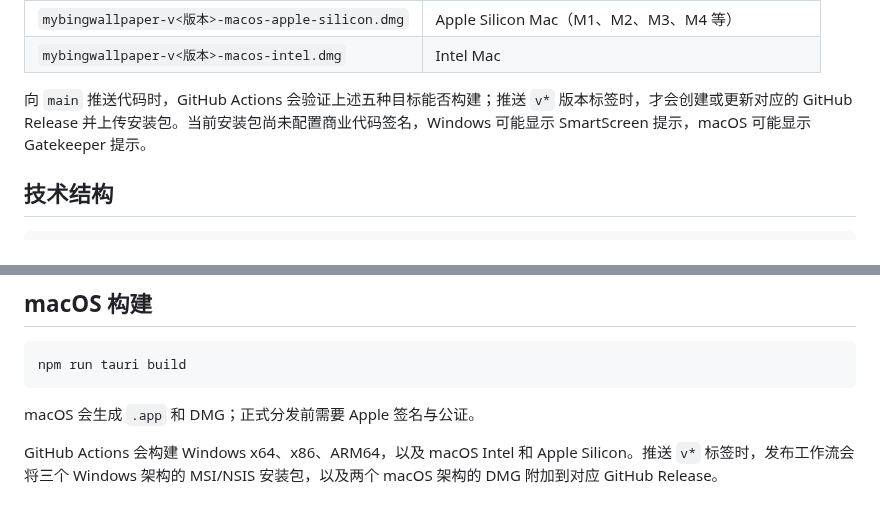
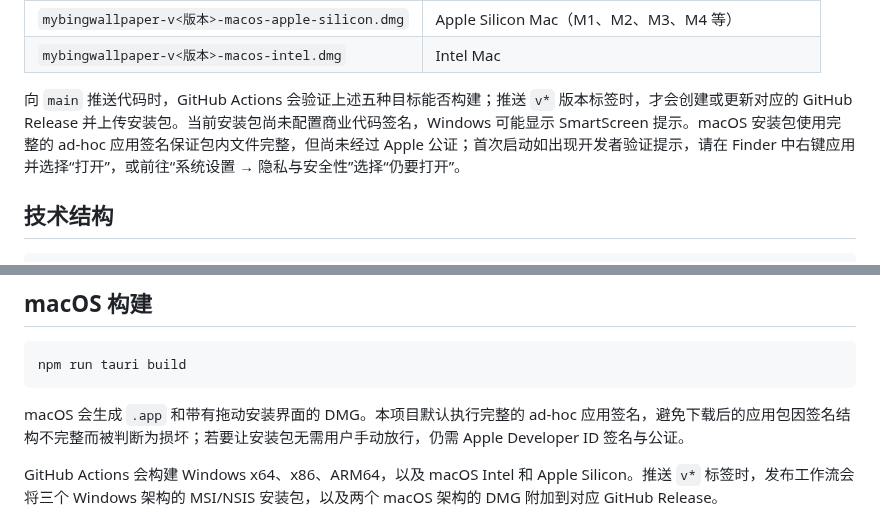
Before and after one commit to hanhuang22/mybingwallpaper, a Markdown page: readme.md, 2 parts joined by grey strips. Drawn GitHub-style.

Commit message:
fix: sign and redesign macOS installer

````diff
--- a/readme.md
+++ b/readme.md
@@ -47,7 +47,7 @@ macOS 没有公开的锁屏壁纸设置接口，因此不会显示可用的锁
 | `mybingwallpaper-v<版本>-macos-apple-silicon.dmg` | Apple Silicon Mac（M1、M2、M3、M4 等） |
 | `mybingwallpaper-v<版本>-macos-intel.dmg` | Intel Mac |
 
-向 `main` 推送代码时，GitHub Actions 会验证上述五种目标能否构建；推送 `v*` 版本标签时，才会创建或更新对应的 GitHub Release 并上传安装包。当前安装包尚未配置商业代码签名，Windows 可能显示 SmartScreen 提示，macOS 可能显示 Gatekeeper 提示。
+向 `main` 推送代码时，GitHub Actions 会验证上述五种目标能否构建；推送 `v*` 版本标签时，才会创建或更新对应的 GitHub Release 并上传安装包。当前安装包尚未配置商业代码签名，Windows 可能显示 SmartScreen 提示。macOS 安装包使用完整的 ad-hoc 应用签名保证包内文件完整，但尚未经过 Apple 公证；首次启动如出现开发者验证提示，请在 Finder 中右键应用并选择“打开”，或前往“系统设置 → 隐私与安全性”选择“仍要打开”。
 
 ## 技术结构
 
@@ -134,7 +134,7 @@ src-tauri/target/<target>/release/bundle/nsis/*-setup.exe
 npm run tauri build
 ```
 
-macOS 会生成 `.app` 和 DMG；正式分发前需要 Apple 签名与公证。
+macOS 会生成 `.app` 和带有拖动安装界面的 DMG。本项目默认执行完整的 ad-hoc 应用签名，避免下载后的应用包因签名结构不完整而被判断为损坏；若要让安装包无需用户手动放行，仍需 Apple Developer ID 签名与公证。
 
 GitHub Actions 会构建 Windows x64、x86、ARM64，以及 macOS Intel 和 Apple Silicon。推送 `v*` 标签时，发布工作流会将三个 Windows 架构的 MSI/NSIS 安装包，以及两个 macOS 架构的 DMG 附加到对应 GitHub Release。
 
````
Also changed, not shown: src-tauri/assets/dmg-background.png (added), 7 other files.
